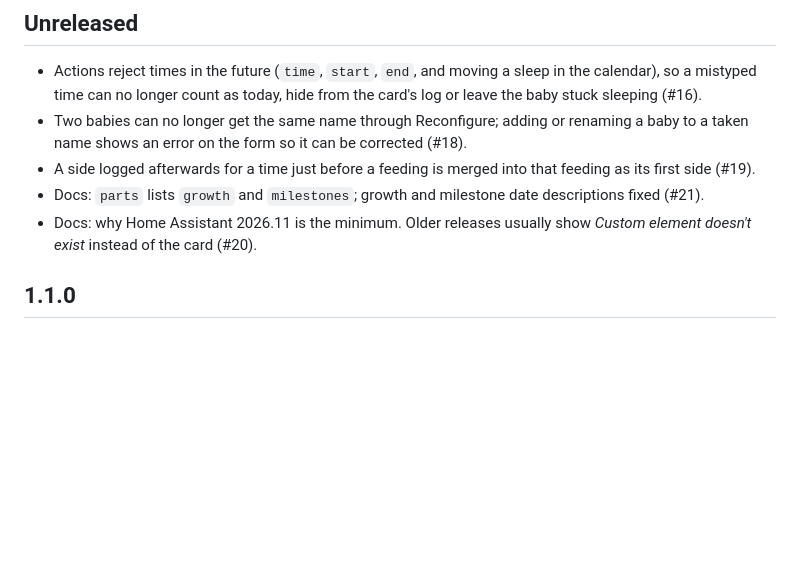
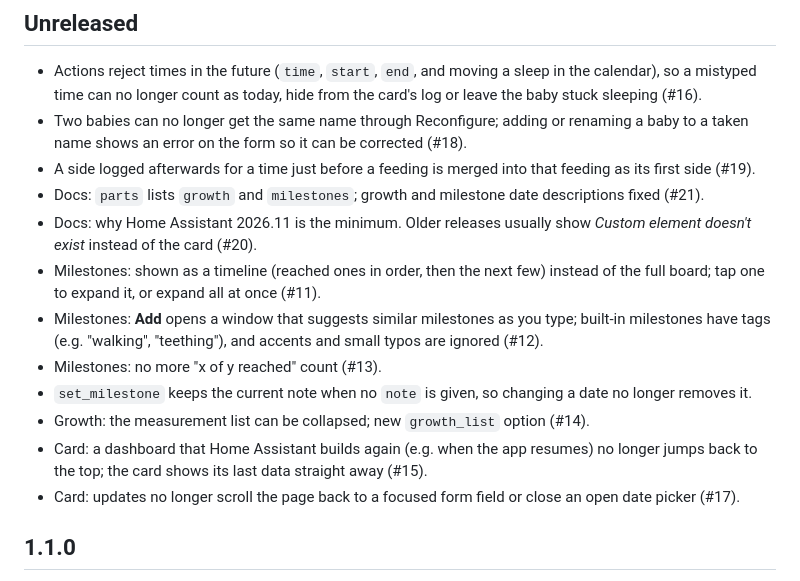
Before and after one commit to Emilhaurum/baby-tracker, a Markdown page: CHANGELOG.md, the part around the change. GitHub-like rendering; blank space fills up the shorter version.

```diff
--- a/CHANGELOG.md
+++ b/CHANGELOG.md
@@ -13,6 +13,19 @@
   fixed (#21).
 - Docs: why Home Assistant 2026.11 is the minimum. Older releases usually show *Custom
   element doesn't exist* instead of the card (#20).
+- Milestones: shown as a timeline (reached ones in order, then the next few) instead of the
+  full board; tap one to expand it, or expand all at once (#11).
+- Milestones: **Add** opens a window that suggests similar milestones as you type; built-in
+  milestones have tags (e.g. "walking", "teething"), and accents and small typos are ignored
+  (#12).
+- Milestones: no more "x of y reached" count (#13).
+- `set_milestone` keeps the current note when no `note` is given, so changing a date no
+  longer removes it.
+- Growth: the measurement list can be collapsed; new `growth_list` option (#14).
+- Card: a dashboard that Home Assistant builds again (e.g. when the app resumes) no longer
+  jumps back to the top; the card shows its last data straight away (#15).
+- Card: updates no longer scroll the page back to a focused form field or close an open date
+  picker (#17).
 
 ## 1.1.0
 
```
Also changed, not shown: README.md (+21 -9 lines), docs/growth.png, docs/milestone-add.png (added), docs/milestones.png, 8 other files.
